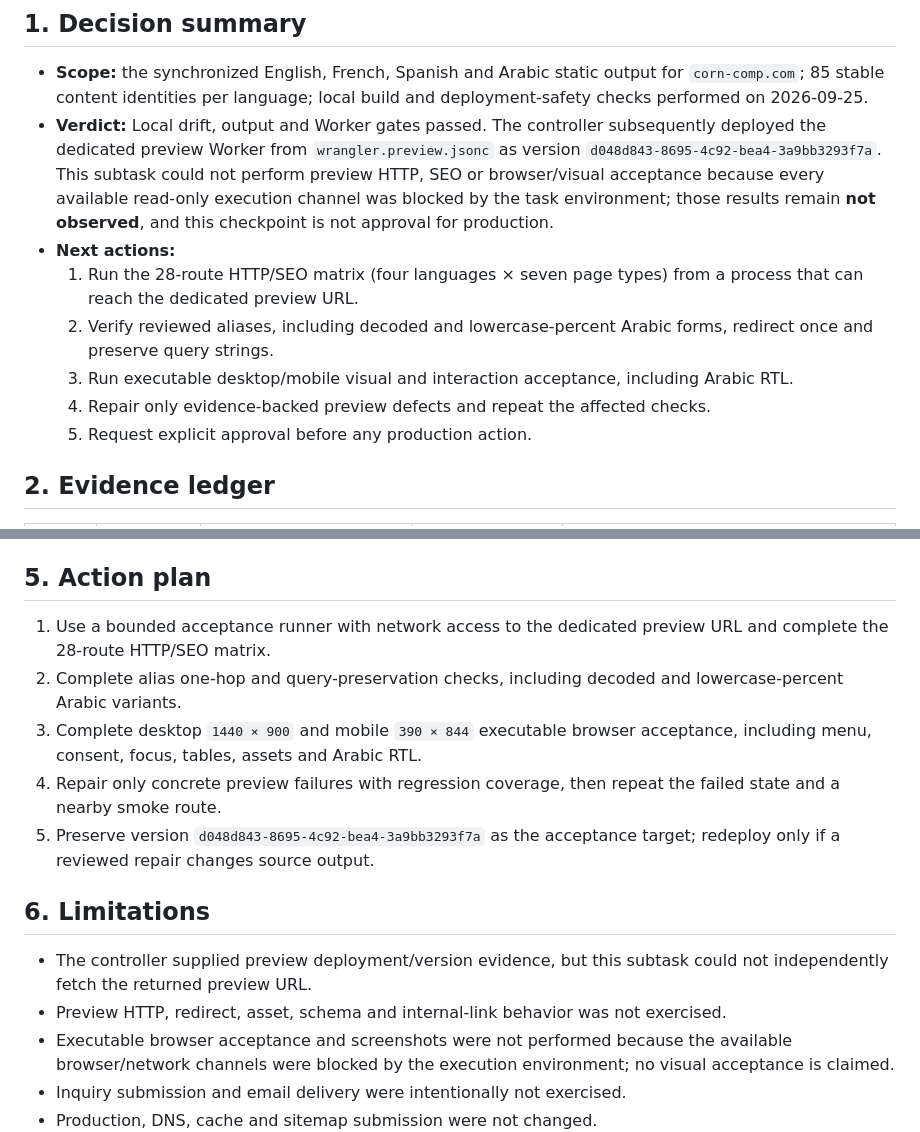
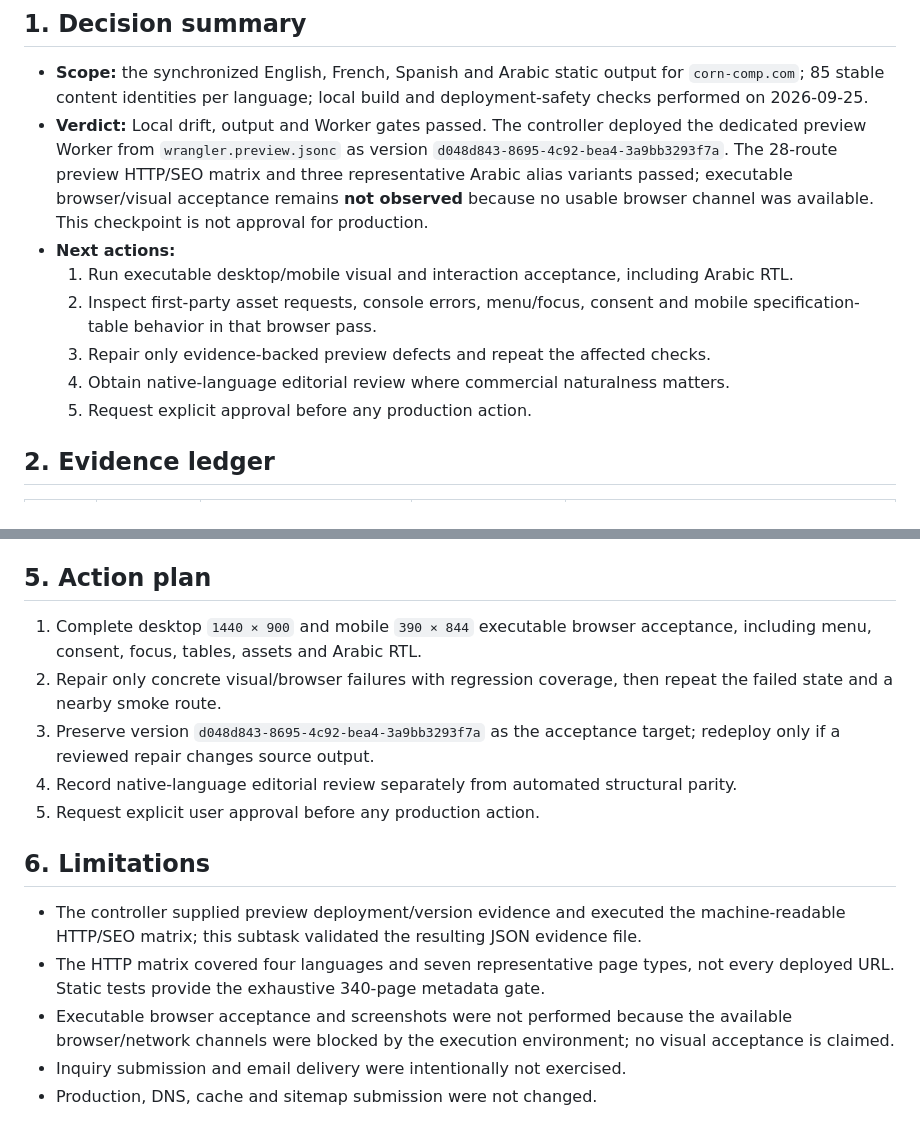
Before and after one commit to zhous6850-alt/corncomp-edge-site, a Markdown page: GEO-SEO-AUDIT.md, 2 parts joined by grey strips. Rendered like a GitHub page.

Commit message:
Record multilingual preview HTTP acceptance

```diff
--- a/GEO-SEO-AUDIT.md
+++ b/GEO-SEO-AUDIT.md
@@ -150,12 +150,12 @@ No prices, offers, ratings, reviews or publication dates were invented. Inquiry
 ## 1. Decision summary
 
 - **Scope:** the synchronized English, French, Spanish and Arabic static output for `corn-comp.com`; 85 stable content identities per language; local build and deployment-safety checks performed on 2026-09-25.
-- **Verdict:** Local drift, output and Worker gates passed. The controller subsequently deployed the dedicated preview Worker from `wrangler.preview.jsonc` as version `d048d843-8695-4c92-bea4-3a9bb3293f7a`. This subtask could not perform preview HTTP, SEO or browser/visual acceptance because every available read-only execution channel was blocked by the task environment; those results remain **not observed**, and this checkpoint is not approval for production.
+- **Verdict:** Local drift, output and Worker gates passed. The controller deployed the dedicated preview Worker from `wrangler.preview.jsonc` as version `d048d843-8695-4c92-bea4-3a9bb3293f7a`. The 28-route preview HTTP/SEO matrix and three representative Arabic alias variants passed; executable browser/visual acceptance remains **not observed** because no usable browser channel was available. This checkpoint is not approval for production.
 - **Next actions:**
-  1. Run the 28-route HTTP/SEO matrix (four languages × seven page types) from a process that can reach the dedicated preview URL.
-  2. Verify reviewed aliases, including decoded and lowercase-percent Arabic forms, redirect once and preserve query strings.
-  3. Run executable desktop/mobile visual and interaction acceptance, including Arabic RTL.
-  4. Repair only evidence-backed preview defects and repeat the affected checks.
+  1. Run executable desktop/mobile visual and interaction acceptance, including Arabic RTL.
+  2. Inspect first-party asset requests, console errors, menu/focus, consent and mobile specification-table behavior in that browser pass.
+  3. Repair only evidence-backed preview defects and repeat the affected checks.
+  4. Obtain native-language editorial review where commercial naturalness matters.
   5. Request explicit approval before any production action.
 
 ## 2. Evidence ledger
@@ -204,16 +206,16 @@ Semrush or compatible mirror evidence was **not observed** in this verification
 
 ## 5. Action plan
 
-1. Use a bounded acceptance runner with network access to the dedicated preview URL and complete the 28-route HTTP/SEO matrix.
-2. Complete alias one-hop and query-preservation checks, including decoded and lowercase-percent Arabic variants.
-3. Complete desktop `1440 × 900` and mobile `390 × 844` executable browser acceptance, including menu, consent, focus, tables, assets and Arabic RTL.
-4. Repair only concrete preview failures with regression coverage, then repeat the failed state and a nearby smoke route.
-5. Preserve version `d048d843-8695-4c92-bea4-3a9bb3293f7a` as the acceptance target; redeploy only if a reviewed repair changes source output.
+1. Complete desktop `1440 × 900` and mobile `390 × 844` executable browser acceptance, including menu, consent, focus, tables, assets and Arabic RTL.
+2. Repair only concrete visual/browser failures with regression coverage, then repeat the failed state and a nearby smoke route.
+3. Preserve version `d048d843-8695-4c92-bea4-3a9bb3293f7a` as the acceptance target; redeploy only if a reviewed repair changes source output.
+4. Record native-language editorial review separately from automated structural parity.
+5. Request explicit user approval before any production action.
 
 ## 6. Limitations
 
-- The controller supplied preview deployment/version evidence, but this subtask could not independently fetch the returned preview URL.
-- Preview HTTP, redirect, asset, schema and internal-link behavior was not exercised.
+- The controller supplied preview deployment/version evidence and executed the machine-readable HTTP/SEO matrix; this subtask validated the resulting JSON evidence file.
+- The HTTP matrix covered four languages and seven representative page types, not every deployed URL. Static tests provide the exhaustive 340-page metadata gate.
 - Executable browser acceptance and screenshots were not performed because the available browser/network channels were blocked by the execution environment; no visual acceptance is claimed.
 - Inquiry submission and email delivery were intentionally not exercised.
 - Production, DNS, cache and sitemap submission were not changed.
```
Also changed, not shown: other parts of GEO-SEO-AUDIT.md (+5 -3 lines).
